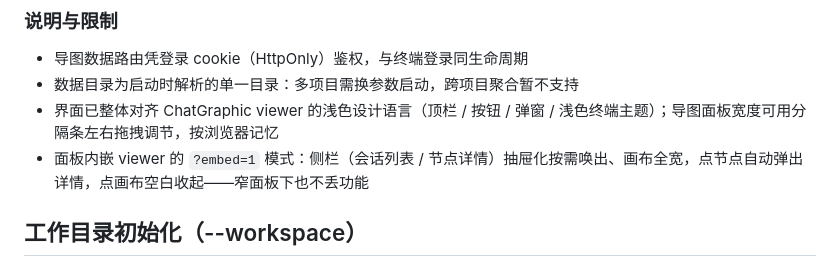
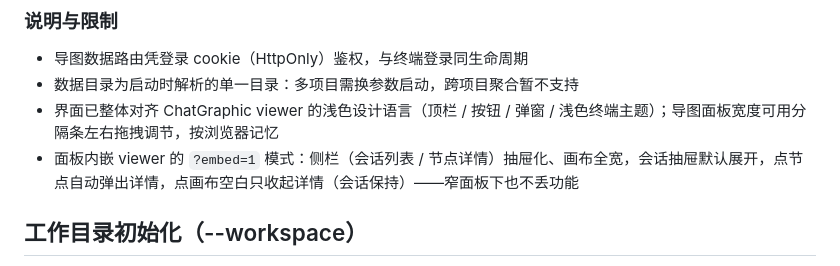
Before and after one commit to weiwei-gu/TerminalServer, a Markdown page: README.md, the part around the change. Rendered like a GitHub page.

Commit message:
Docs: sessions drawer defaults open in embed mode; empty-canvas click only dismisses details

```diff
--- a/README.md
+++ b/README.md
@@ -146,7 +146,7 @@ python app.py --chatgraph-work ~/myproject/chatgraphic/work \
 - 导图数据路由凭登录 cookie（HttpOnly）鉴权，与终端登录同生命周期
 - 数据目录为启动时解析的单一目录：多项目需换参数启动，跨项目聚合暂不支持
 - 界面已整体对齐 ChatGraphic viewer 的浅色设计语言（顶栏 / 按钮 / 弹窗 / 浅色终端主题）；导图面板宽度可用分隔条左右拖拽调节，按浏览器记忆
-- 面板内嵌 viewer 的 `?embed=1` 模式：侧栏（会话列表 / 节点详情）抽屉化按需唤出、画布全宽，点节点自动弹出详情，点画布空白收起——窄面板下也不丢功能
+- 面板内嵌 viewer 的 `?embed=1` 模式：侧栏（会话列表 / 节点详情）抽屉化、画布全宽，会话抽屉默认展开，点节点自动弹出详情，点画布空白只收起详情（会话保持）——窄面板下也不丢功能
 
 ## 工作目录初始化（--workspace）
 
```
Also changed, not shown: README_EN.md (+1 -1 lines).
